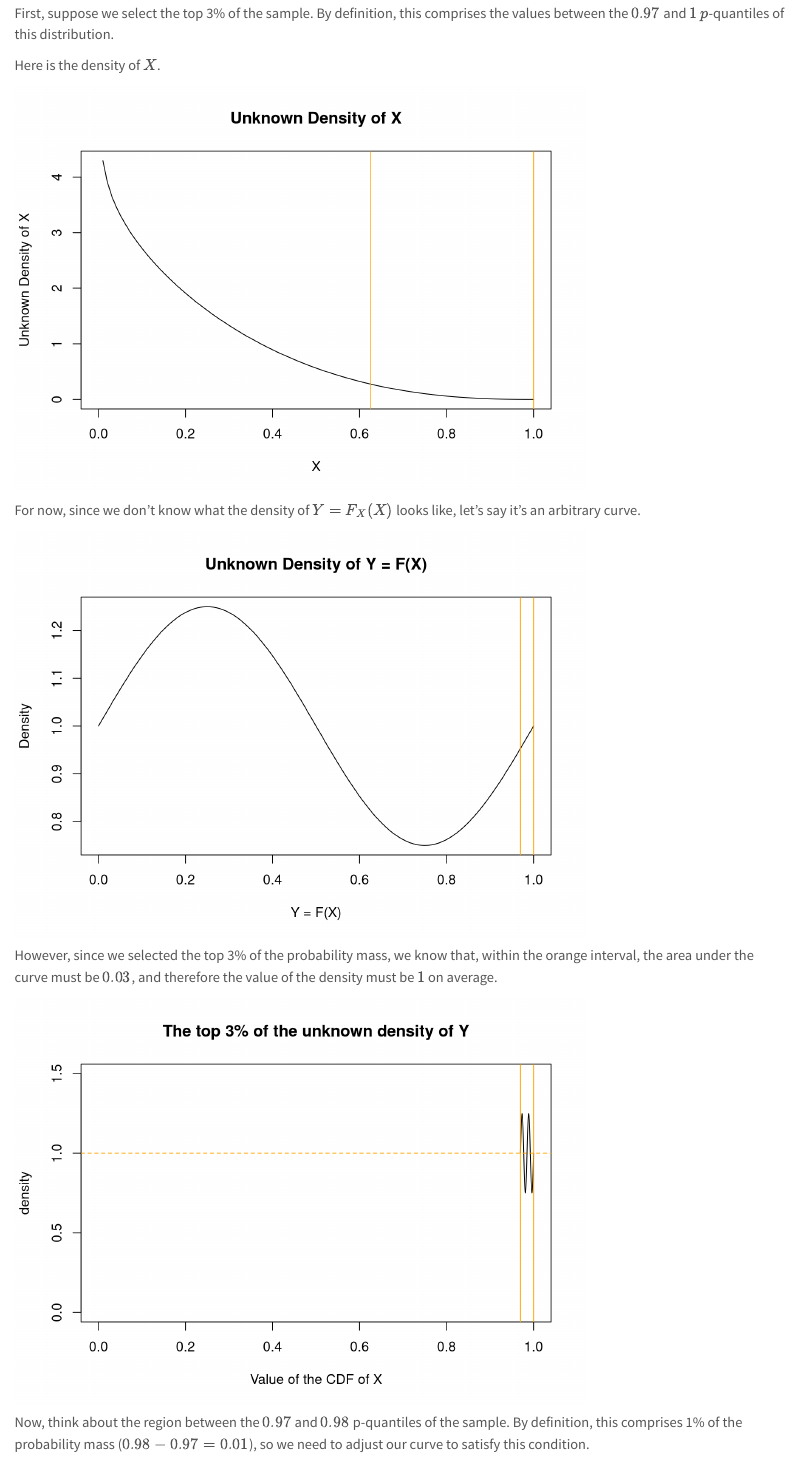
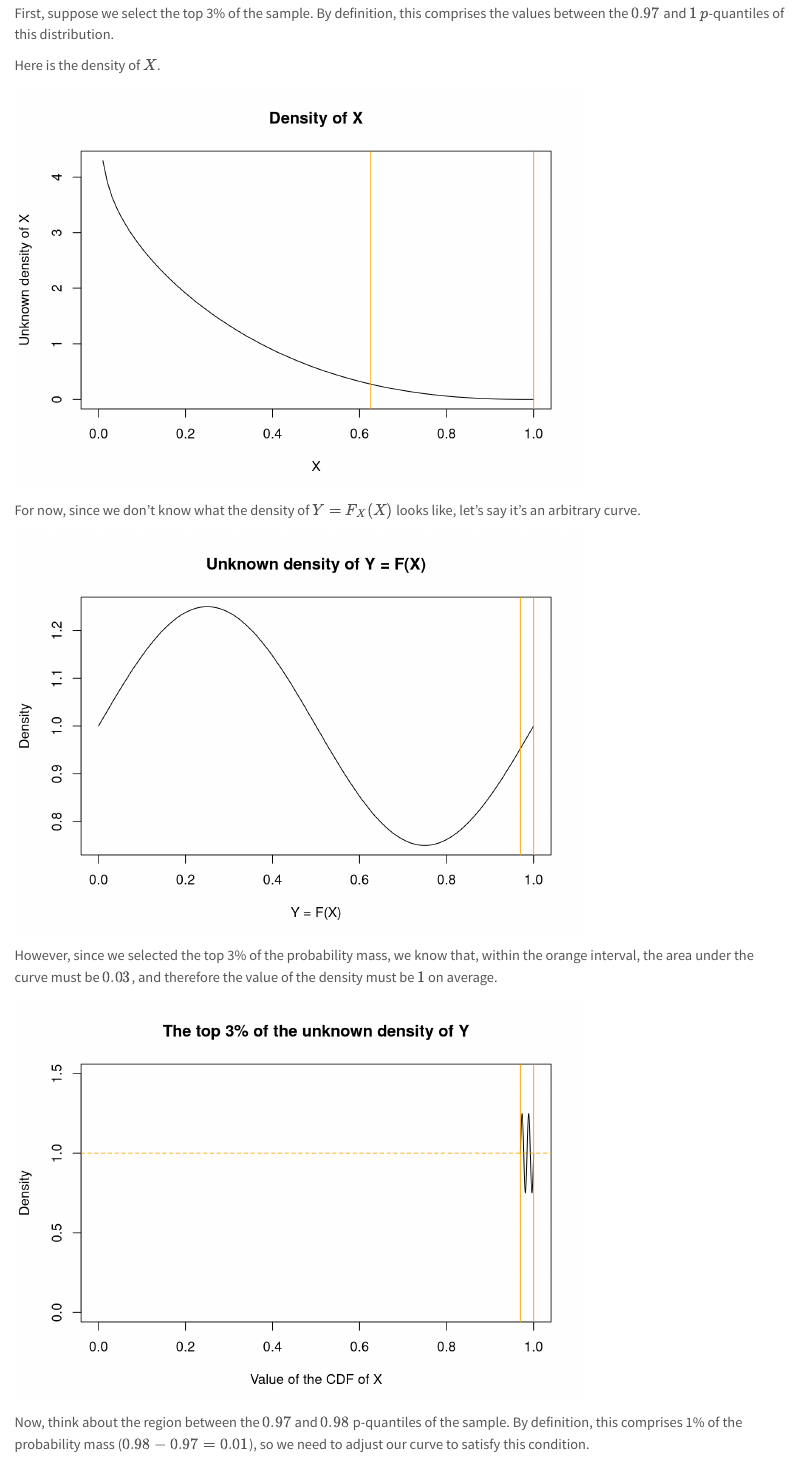
Before and after one commit to cxzhang4/technical_blog, a Quarto document (posts/probability_integral_transform/index.qmd): the page in a window 1100 px wide, from 750 px down. Rendered offline with R 4.5, knitr and Pandoc in place of Quarto, with nearby package versions.

Commit message:
Modified plot labels

````diff
--- a/posts/probability_integral_transform/index.qmd
+++ b/posts/probability_integral_transform/index.qmd
@@ -35,7 +35,7 @@ Here is the density of $X$.
 
 ```{r echo=FALSE}
 plot(x_seq, x_density, type = "l", lty = 1,
-     xlab = "X", ylab = "Unknown Density of X", main = "Unknown Density of X")
+     xlab = "X", ylab = "Unknown density of X", main = "Density of X")
 abline(v = c(quantile_0.97, quantile_1), col = "orange")
 ```
 
@@ -46,7 +46,7 @@ cdf_seq <- seq(0, 1, length = 10000)
 
 cdf_arbitrary_guess <- (1/4) * sin(2 * pi * cdf_seq) + 1
 
-plot(cdf_seq, cdf_arbitrary_guess, type = "l", xlab = "Y = F(X)", ylab = "Density", main = "Unknown Density of Y = F(X)")
+plot(cdf_seq, cdf_arbitrary_guess, type = "l", xlab = "Y = F(X)", ylab = "Density", main = "Unknown density of Y = F(X)")
 abline(v = c(0.97, 1), col = "orange")
 ```
 
@@ -57,7 +57,7 @@ cdf_seq_orange <- seq(0.97, 1, by = 0.0001)
 cdf_density_orange <- (1/4) * sin(2 * pi / 0.015 * (cdf_seq_orange - 0.97)) + 1
 
 plot(cdf_seq_orange, cdf_density_orange, type = "l", xlim = c(0, 1), ylim = c(0, 1.5),
-     main = "The top 3% of the unknown density of Y", xlab = "Value of the CDF of X", ylab = "density")
+     main = "The top 3% of the unknown density of Y", xlab = "Value of the CDF of X", ylab = "Density")
 abline(h = mean(cdf_density_orange), col = "orange", lty = "dashed")
 abline(v = c(0.97, 1), col = "orange")
 ```
````
Also changed, not shown: 1 other file.
